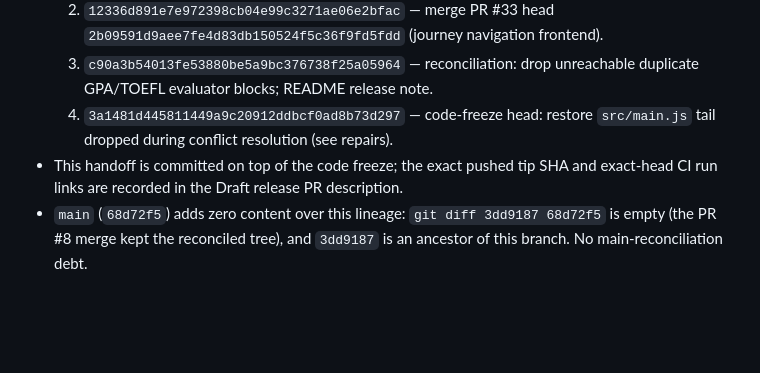
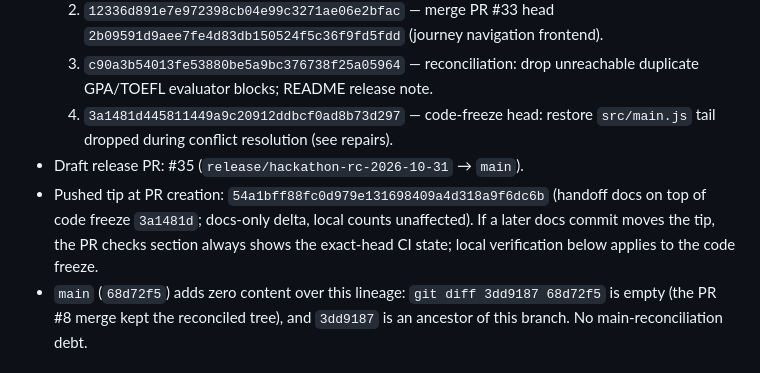
Before and after one commit to AfghanistanianHub/BursYar, a Markdown page: docs/HACKATHON-RELEASE-HANDOFF.md, the part around the change. Rendered like a GitHub page; blank space fills up the shorter version.

Commit message:
release: record Draft PR number and pushed tip in handoff

```diff
--- a/docs/HACKATHON-RELEASE-HANDOFF.md
+++ b/docs/HACKATHON-RELEASE-HANDOFF.md
@@ -15,8 +15,11 @@ Date: 2026-10-31. No deployment, submission, billing change, or paid inference c
      duplicate GPA/TOEFL evaluator blocks; README release note.
   4. `3a1481d445811449a9c20912ddbcf0ad8b73d297` — code-freeze head: restore `src/main.js`
      tail dropped during conflict resolution (see repairs).
-- This handoff is committed on top of the code freeze; the exact pushed tip SHA and
-  exact-head CI run links are recorded in the Draft release PR description.
+- Draft release PR: #35 (`release/hackathon-rc-2026-10-31` → `main`).
+- Pushed tip at PR creation: `54a1bff88fc0d979e131698409a4d318a9f6dc6b` (handoff
+  docs on top of code freeze `3a1481d`; docs-only delta, local counts unaffected).
+  If a later docs commit moves the tip, the PR checks section always shows the
+  exact-head CI state; local verification below applies to the code freeze.
 - `main` (`68d72f5`) adds zero content over this lineage: `git diff 3dd9187 68d72f5`
   is empty (the PR #8 merge kept the reconciled tree), and `3dd9187` is an ancestor
   of this branch. No main-reconciliation debt.
```
